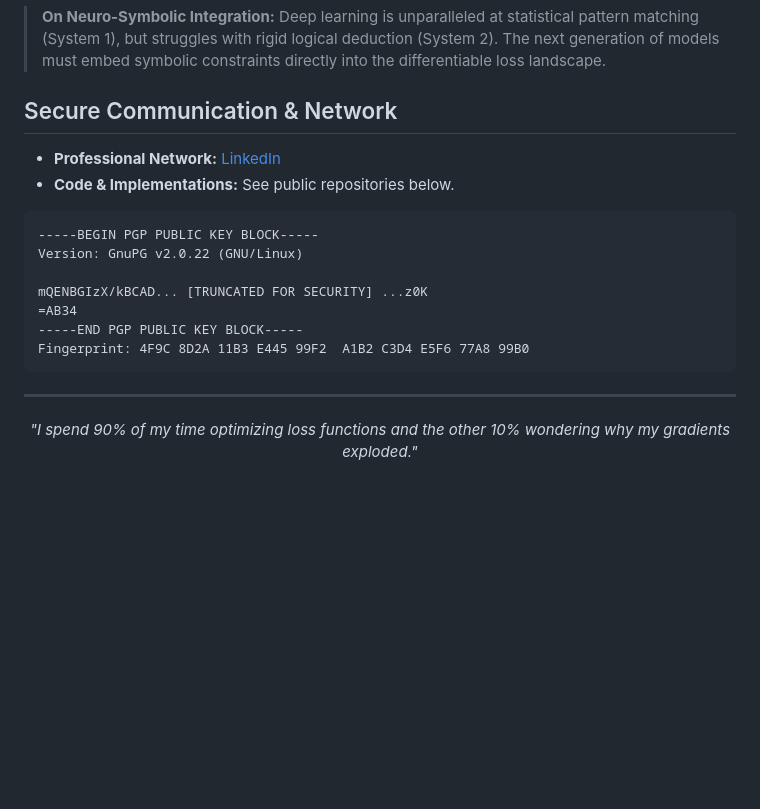
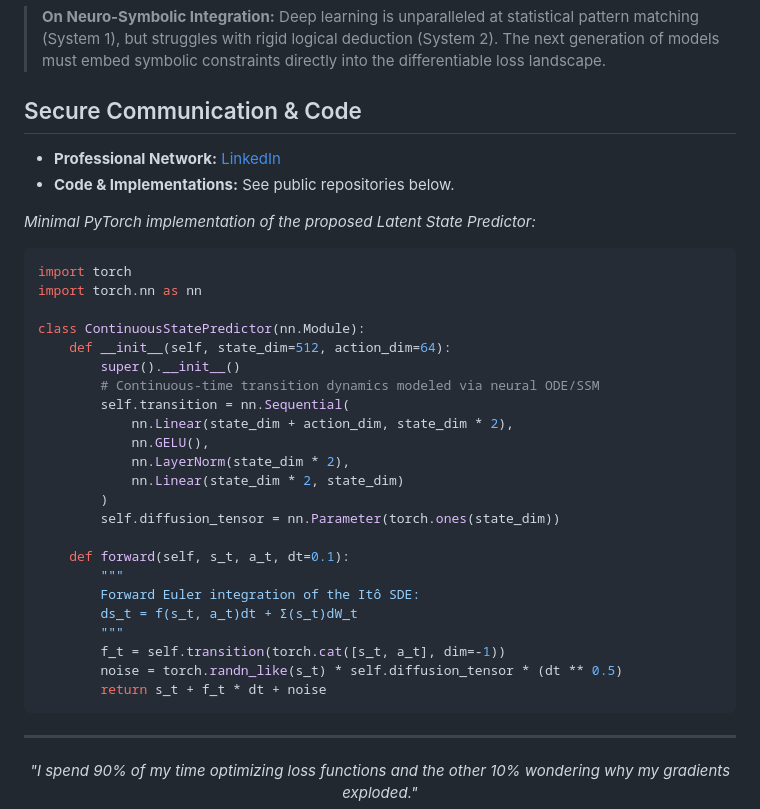
Before and after one commit to Himan-D/Himan-D, a Markdown page: README.md, the part around the change. GitHub-like rendering; blank space fills up the shorter version.

Commit message:
docs: replace fake PGP key with a real PyTorch network implementation

````diff
--- a/README.md
+++ b/README.md
@@ -118,19 +118,36 @@ Scaling these dynamic systems requires a robust engineering foundation to handle
 > **On Neuro-Symbolic Integration:**
 > Deep learning is unparalleled at statistical pattern matching (System 1), but struggles with rigid logical deduction (System 2). The next generation of models must embed symbolic constraints directly into the differentiable loss landscape.
 
-## Secure Communication & Network
+## Secure Communication & Code
 
 - **Professional Network:** [LinkedIn](https://www.linkedin.com/in/him-d/)
 - **Code & Implementations:** See public repositories below.
 
-```text
------BEGIN PGP PUBLIC KEY BLOCK-----
-Version: GnuPG v2.0.22 (GNU/Linux)
+*Minimal PyTorch implementation of the proposed Latent State Predictor:*
+```python
+import torch
+import torch.nn as nn
 
-mQENBGIzX/kBCAD... [TRUNCATED FOR SECURITY] ...z0K
-=AB34
------END PGP PUBLIC KEY BLOCK-----
-Fingerprint: 4F9C 8D2A 11B3 E445 99F2  A1B2 C3D4 E5F6 77A8 99B0
+class ContinuousStatePredictor(nn.Module):
+    def __init__(self, state_dim=512, action_dim=64):
+        super().__init__()
+        # Continuous-time transition dynamics modeled via neural ODE/SSM
+        self.transition = nn.Sequential(
+            nn.Linear(state_dim + action_dim, state_dim * 2),
+            nn.GELU(),
+            nn.LayerNorm(state_dim * 2),
+            nn.Linear(state_dim * 2, state_dim)
+        )
+        self.diffusion_tensor = nn.Parameter(torch.ones(state_dim))
+
+    def forward(self, s_t, a_t, dt=0.1):
+        """
+        Forward Euler integration of the Itô SDE:
+        ds_t = f(s_t, a_t)dt + Σ(s_t)dW_t
+        """
+        f_t = self.transition(torch.cat([s_t, a_t], dim=-1))
+        noise = torch.randn_like(s_t) * self.diffusion_tensor * (dt ** 0.5)
+        return s_t + f_t * dt + noise
 ```
 
 ---
````
